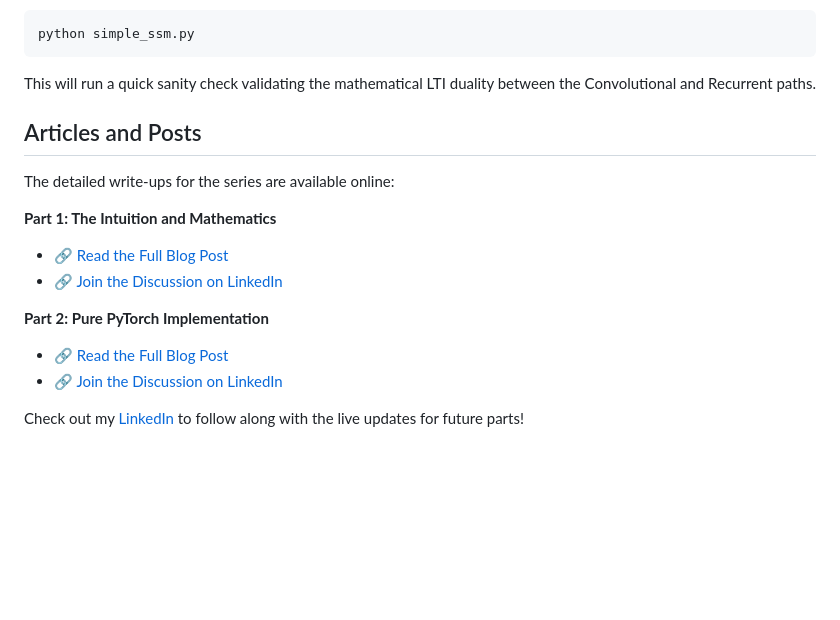
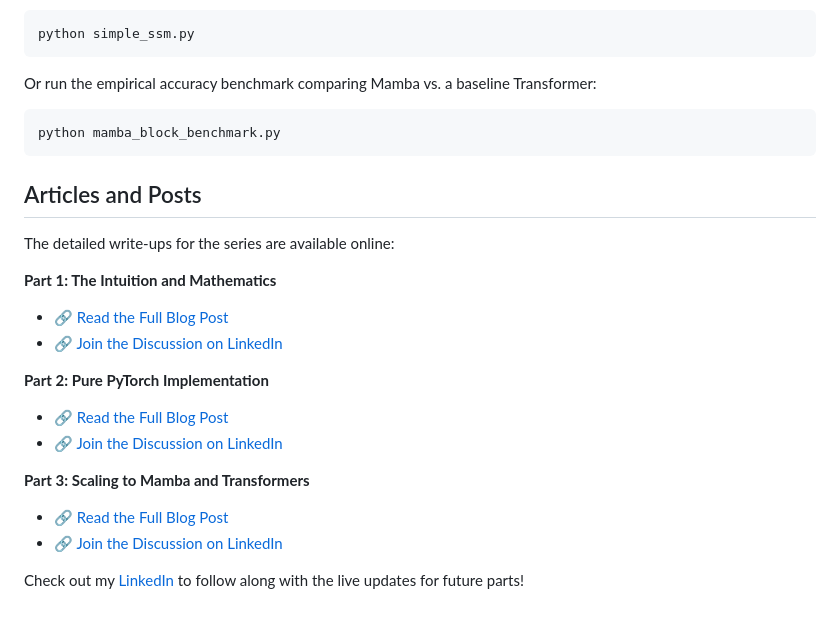
Before and after one commit to soveshmohapatra/Mamba-SSM, a Markdown page: README.md, the part around one of its changes. Rendered like a GitHub page; blank space fills up the shorter version.

````diff
--- a/README.md
+++ b/README.md
@@ -35,7 +44,11 @@ You can run the minimal SSM implementation directly:
 python simple_ssm.py
 ```
 
-This will run a quick sanity check validating the mathematical LTI duality between the Convolutional and Recurrent paths.
+Or run the empirical accuracy benchmark comparing Mamba vs. a baseline Transformer:
+
+```bash
+python mamba_block_benchmark.py
+```
 
 ## Articles and Posts
 The detailed write-ups for the series are available online:
@@ -48,4 +61,8 @@ The detailed write-ups for the series are available online:
 - 🔗 [Read the Full Blog Post](https://soveshmohapatra.com/projects/mamba-ssm-live-code/)
 - 🔗 [Join the Discussion on LinkedIn](https://www.linkedin.com/feed/update/urn:li:activity:7431498487692713984/?originTrackingId=FA1vwkjcBX3jfEk9C%2Bq9aw%3D%3D)
 
+**Part 3: Scaling to Mamba and Transformers**
+- 🔗 [Read the Full Blog Post](https://soveshmohapatra.com/projects/mamba-ssm-live-code/)
+- 🔗 [Join the Discussion on LinkedIn](https://www.linkedin.com/in/sovesh)
+
 Check out my [LinkedIn](https://www.linkedin.com/in/sovesh) to follow along with the live updates for future parts!
````
Also changed, not shown: other parts of README.md (+13 -4 lines), Post-3-Banner.png (added), 1 other file.
